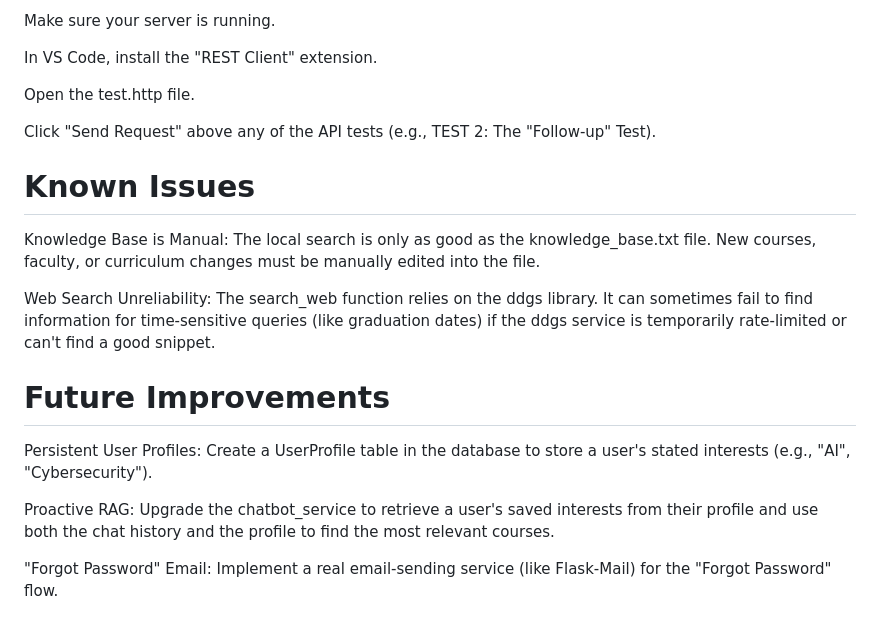
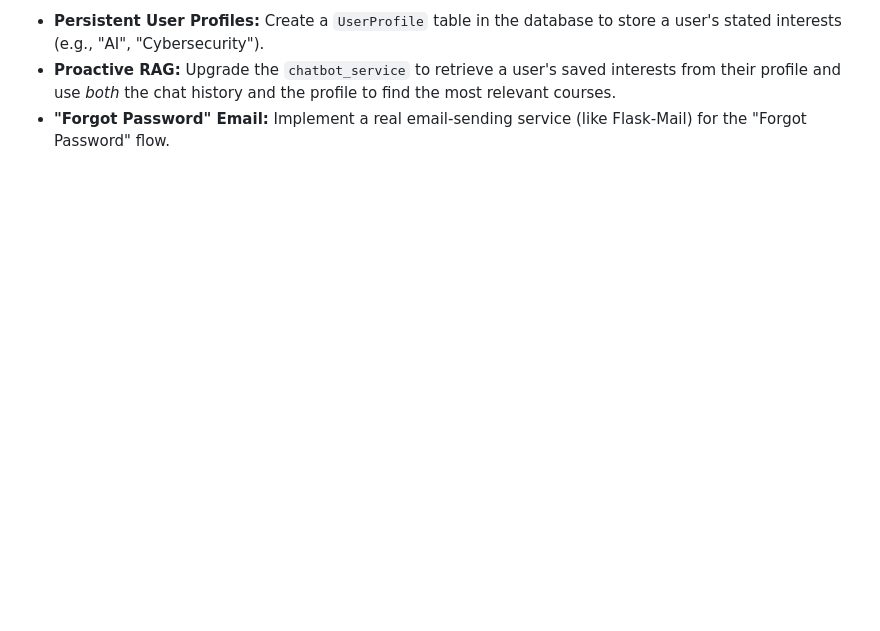
Before and after one commit to mapea4/CS-AI-chatbot, a Markdown page: README.md, the part around one of its changes. Drawn GitHub-style; blank space fills up the shorter version.

```diff
--- a/README.md
+++ b/README.md
@@ -126,22 +115,4 @@ API Endpoint Testing (using test.http):
 
-Make sure your server is running.
-
-In VS Code, install the "REST Client" extension.
-
-Open the test.http file.
-
-Click "Send Request" above any of the API tests (e.g., TEST 2: The "Follow-up" Test).
-
-# Known Issues
-
-Knowledge Base is Manual: The local search is only as good as the knowledge_base.txt file. New courses, faculty, or curriculum changes must be manually edited into the file.
-
-Web Search Unreliability: The search_web function relies on the ddgs library. It can sometimes fail to find information for time-sensitive queries (like graduation dates) if the ddgs service is temporarily rate-limited or can't find a good snippet.
-
-# Future Improvements
-
-Persistent User Profiles: Create a UserProfile table in the database to store a user's stated interests (e.g., "AI", "Cybersecurity").
-
-Proactive RAG: Upgrade the chatbot_service to retrieve a user's saved interests from their profile and use both the chat history and the profile to find the most relevant courses.
-
-"Forgot Password" Email: Implement a real email-sending service (like Flask-Mail) for the "Forgot Password" flow.
+* **Persistent User Profiles:** Create a `UserProfile` table in the database to store a user's stated interests (e.g., "AI", "Cybersecurity").
+* **Proactive RAG:** Upgrade the `chatbot_service` to retrieve a user's saved interests from their profile and use *both* the chat history and the profile to find the most relevant courses.
+* **"Forgot Password" Email:** Implement a real email-sending service (like Flask-Mail) for the "Forgot Password" flow.
```
Also changed, not shown: other parts of README.md (+60 -71 lines).
